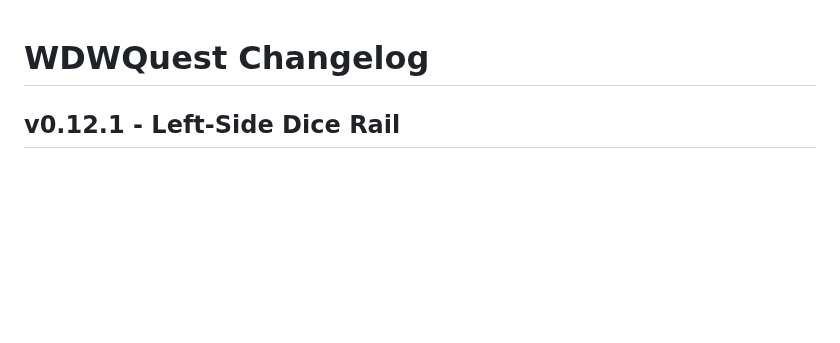
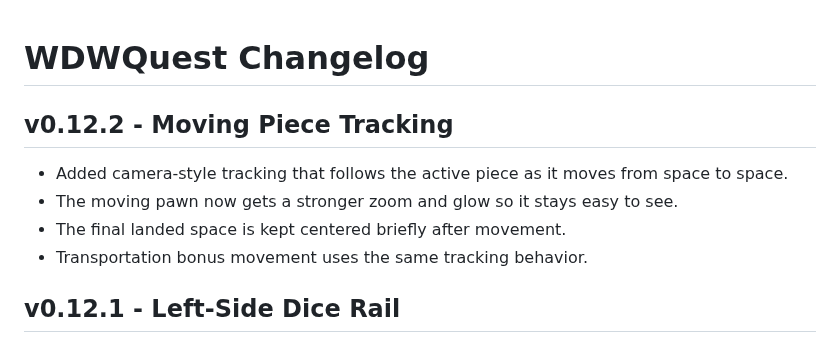
Before and after one commit to thedotctor/WDWQuest, a Markdown page: CHANGELOG.md, the part around the change. GitHub-like rendering; blank space fills up the shorter version.

Commit message:
Log moving piece tracking v0.12.2

```diff
--- a/CHANGELOG.md
+++ b/CHANGELOG.md
@@ -1,4 +1,10 @@
 # WDWQuest Changelog
+
+## v0.12.2 - Moving Piece Tracking
+- Added camera-style tracking that follows the active piece as it moves from space to space.
+- The moving pawn now gets a stronger zoom and glow so it stays easy to see.
+- The final landed space is kept centered briefly after movement.
+- Transportation bonus movement uses the same tracking behavior.
 
 ## v0.12.1 - Left-Side Dice Rail
 - Moved the floating dice and turn controls from a sticky top position to a fixed left-side rail.
```
